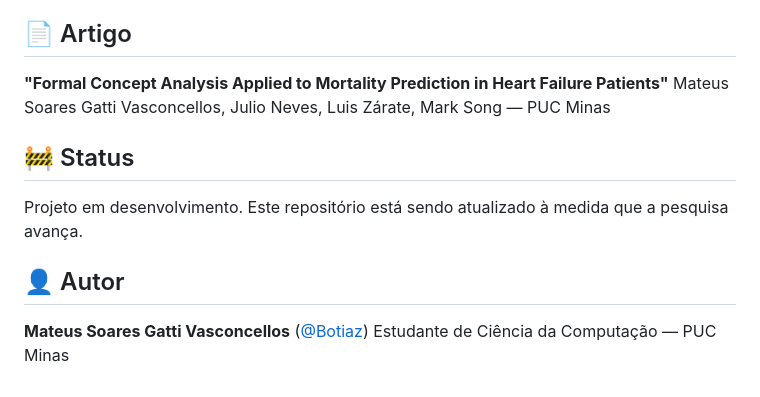
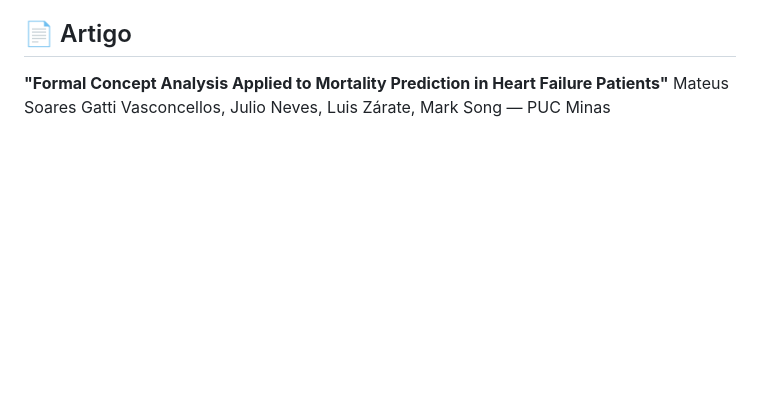
Before and after one commit to Botiaz/Iniciacao-Cientifica, a Markdown page: README.md, the part around the change. Drawn GitHub-style; blank space fills up the shorter version.

Commit message:
Update README
Removed status and author sections from README.

```diff
--- a/README.md
+++ b/README.md
@@ -77,12 +77,3 @@ Isso gera o arquivo `heart_failure_fca_ready.csv`, que pode ser importado no [La
 
 **"Formal Concept Analysis Applied to Mortality Prediction in Heart Failure Patients"**
 Mateus Soares Gatti Vasconcellos, Julio Neves, Luis Zárate, Mark Song — PUC Minas
-
-## 🚧 Status
-
-Projeto em desenvolvimento. Este repositório está sendo atualizado à medida que a pesquisa avança.
-
-## 👤 Autor
-
-**Mateus Soares Gatti Vasconcellos** ([@Botiaz](https://github.com/Botiaz))
-Estudante de Ciência da Computação — PUC Minas
```
